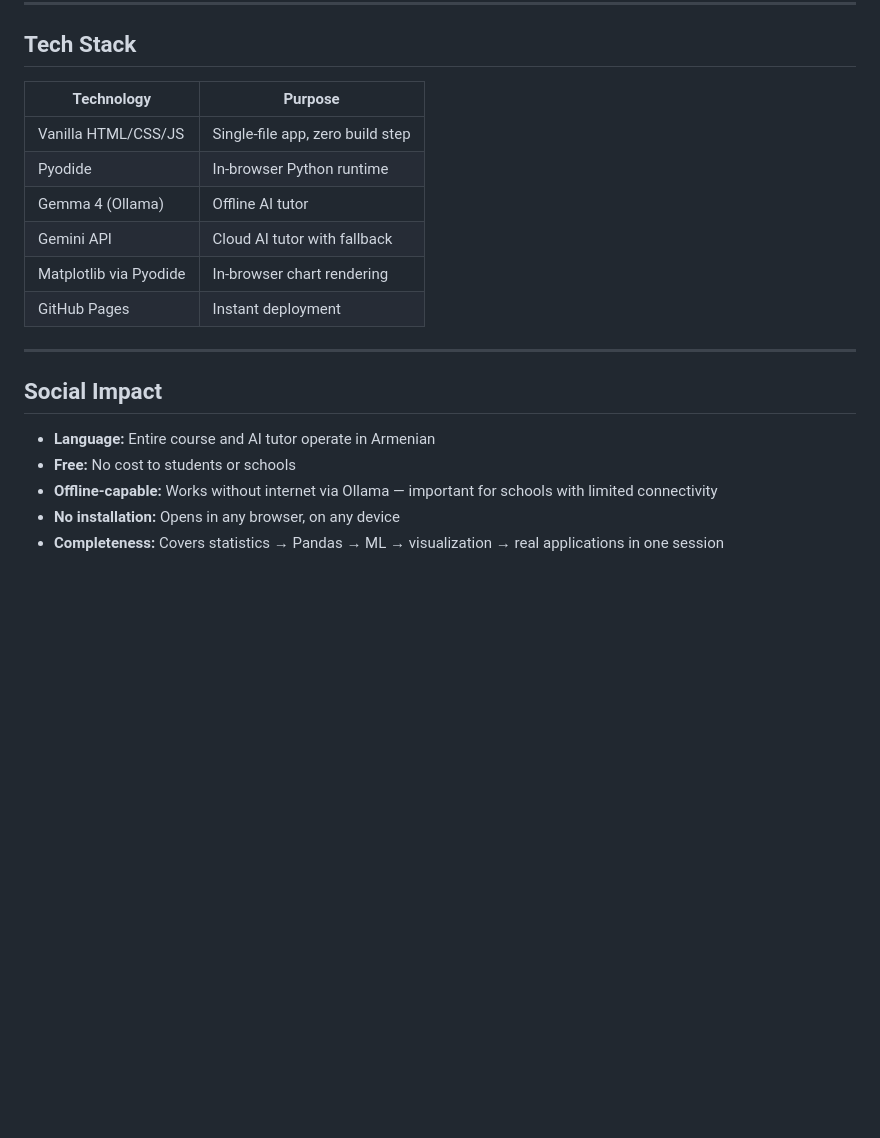
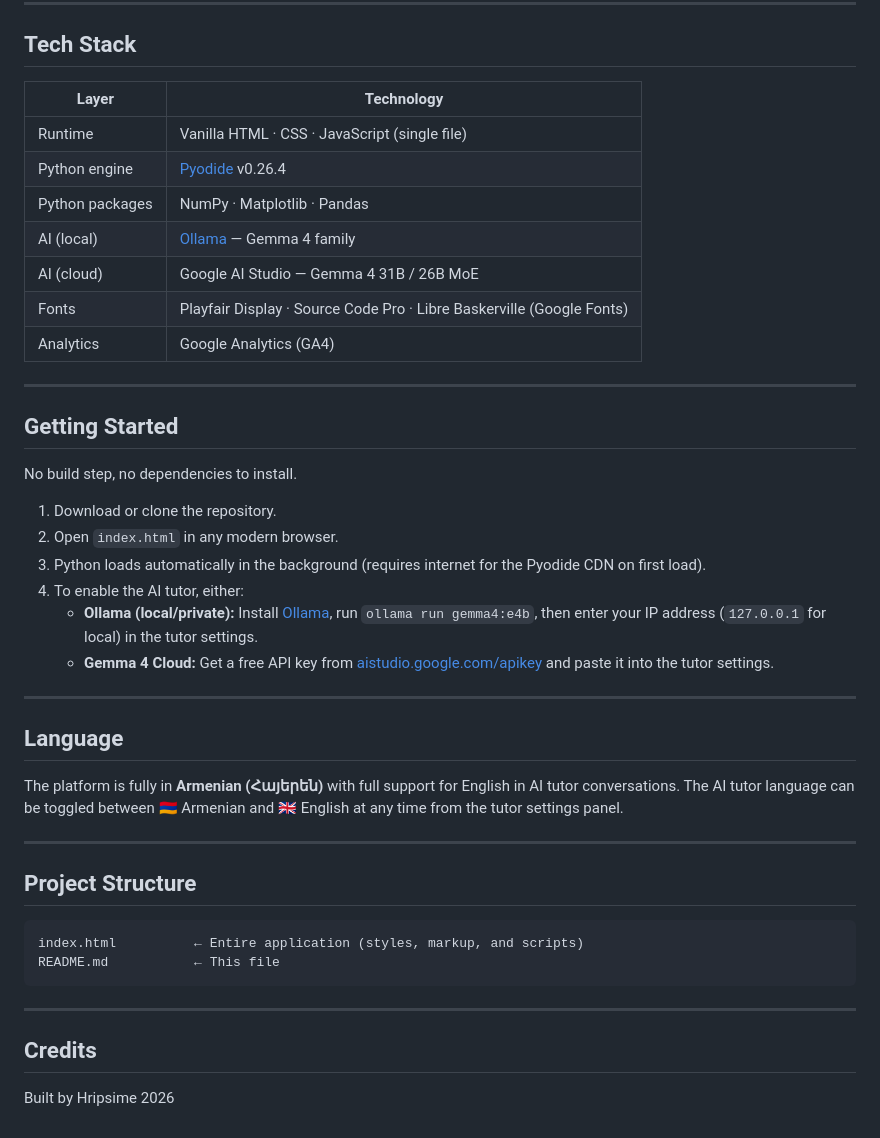
Before and after one commit to hripsime7/mitqlab, a Markdown page: README.md, the part around one of its changes. Drawn GitHub-style; blank space fills up the shorter version.

````diff
--- a/README.md
+++ b/README.md
@@ -87,21 +120,46 @@ Gemma 4 (`gemma-4-31b-it` via Google AI Studio, or `gemma4:e4b` via Ollama) serv
 
 ## Tech Stack
 
-| Technology | Purpose |
-|-----------|---------|
-| Vanilla HTML/CSS/JS | Single-file app, zero build step |
-| Pyodide | In-browser Python runtime |
-| Gemma 4 (Ollama) | Offline AI tutor |
-| Gemini API | Cloud AI tutor with fallback |
-| Matplotlib via Pyodide | In-browser chart rendering |
-| GitHub Pages | Instant deployment |
+| Layer | Technology |
+|-------|------------|
+| Runtime | Vanilla HTML · CSS · JavaScript (single file) |
+| Python engine | [Pyodide](https://pyodide.org) v0.26.4 |
+| Python packages | NumPy · Matplotlib · Pandas |
+| AI (local) | [Ollama](https://ollama.com) — Gemma 4 family |
+| AI (cloud) | Google AI Studio — Gemma 4 31B / 26B MoE |
+| Fonts | Playfair Display · Source Code Pro · Libre Baskerville (Google Fonts) |
+| Analytics | Google Analytics (GA4) |
 
 ---
 
-## Social Impact
+## Getting Started
 
-- **Language:** Entire course and AI tutor operate in Armenian
-- **Free:** No cost to students or schools
-- **Offline-capable:** Works without internet via Ollama — important for schools with limited connectivity
-- **No installation:** Opens in any browser, on any device
-- **Completeness:** Covers statistics → Pandas → ML → visualization → real applications in one session
+No build step, no dependencies to install.
+
+1. Download or clone the repository.
+2. Open `index.html` in any modern browser.
+3. Python loads automatically in the background (requires internet for the Pyodide CDN on first load).
+4. To enable the AI tutor, either:
+   - **Ollama (local/private):** Install [Ollama](https://ollama.com/download), run `ollama run gemma4:e4b`, then enter your IP address (`127.0.0.1` for local) in the tutor settings.
+   - **Gemma 4 Cloud:** Get a free API key from [aistudio.google.com/apikey](https://aistudio.google.com/apikey) and paste it into the tutor settings.
+
+---
+
+## Language
+
+The platform is fully in **Armenian (Հայերեն)** with full support for English in AI tutor conversations. The AI tutor language can be toggled between 🇦🇲 Armenian and 🇬🇧 English at any time from the tutor settings panel.
+
+---
+
+## Project Structure
+
+```
+index.html          ← Entire application (styles, markup, and scripts)
+README.md           ← This file
+```
+
+---
+
+## Credits
+
+Built by Hripsime 2026
````
Also changed, not shown: other parts of README.md (+94 -61 lines).
